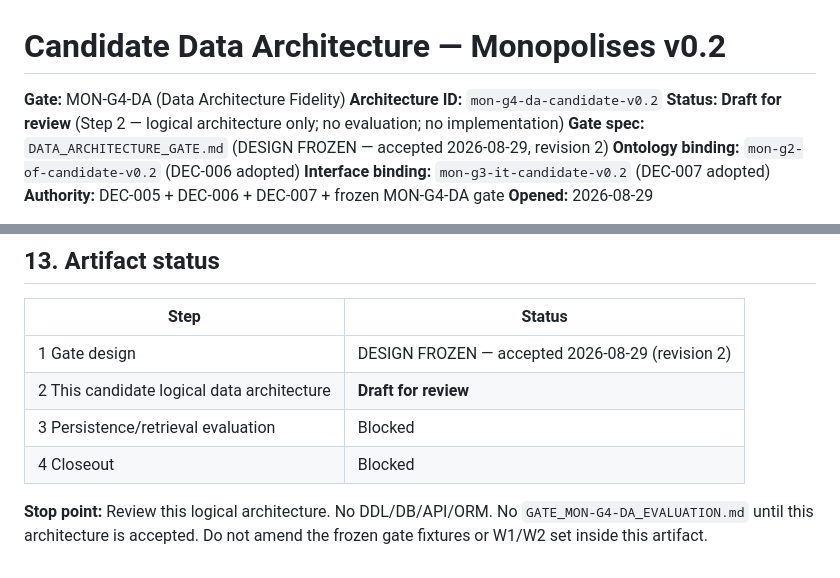
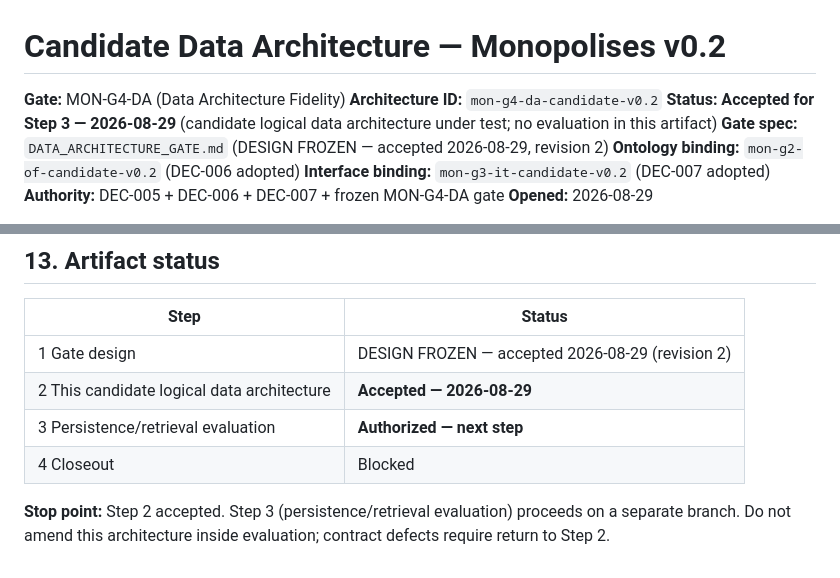
Before and after one commit to Sohadot/Monopolises, a Markdown page: research/v0.2/CANDIDATE_DATA_ARCHITECTURE.md, 2 parts joined by grey strips. Drawn GitHub-style.

Commit message:
MON-G4-DA: accept candidate logical data architecture for Step 3 (2026-08-29)
Co-authored-by: Cursor <cursoragent@cursor.com>

```diff
--- a/research/v0.2/CANDIDATE_DATA_ARCHITECTURE.md
+++ b/research/v0.2/CANDIDATE_DATA_ARCHITECTURE.md
@@ -2,7 +2,7 @@
 
 **Gate:** MON-G4-DA (Data Architecture Fidelity)
 **Architecture ID:** `mon-g4-da-candidate-v0.2`
-**Status:** **Draft for review** (Step 2 — logical architecture only; no evaluation; no implementation)
+**Status:** **Accepted for Step 3 — 2026-08-29** (candidate logical data architecture under test; no evaluation in this artifact)
 **Gate spec:** `DATA_ARCHITECTURE_GATE.md` (DESIGN FROZEN — accepted 2026-08-29, revision 2)
 **Ontology binding:** `mon-g2-of-candidate-v0.2` (DEC-006 adopted)
 **Interface binding:** `mon-g3-it-candidate-v0.2` (DEC-007 adopted)
@@ -359,8 +359,8 @@ Boxes are logical records. Lines are ownership. Optional `?` edges are non-autho
 | Step | Status |
 |---|---|
 | 1 Gate design | DESIGN FROZEN — accepted 2026-08-29 (revision 2) |
-| 2 This candidate logical data architecture | **Draft for review** |
-| 3 Persistence/retrieval evaluation | Blocked |
+| 2 This candidate logical data architecture | **Accepted — 2026-08-29** |
+| 3 Persistence/retrieval evaluation | **Authorized — next step** |
 | 4 Closeout | Blocked |
 
-**Stop point:** Review this logical architecture. No DDL/DB/API/ORM. No `GATE_MON-G4-DA_EVALUATION.md` until this architecture is accepted. Do not amend the frozen gate fixtures or W1/W2 set inside this artifact.
+**Stop point:** Step 2 accepted. Step 3 (persistence/retrieval evaluation) proceeds on a separate branch. Do not amend this architecture inside evaluation; contract defects require return to Step 2.
```
Also changed, not shown: research/v0.2/DATA_ARCHITECTURE_GATE.md (+3 -3 lines).
